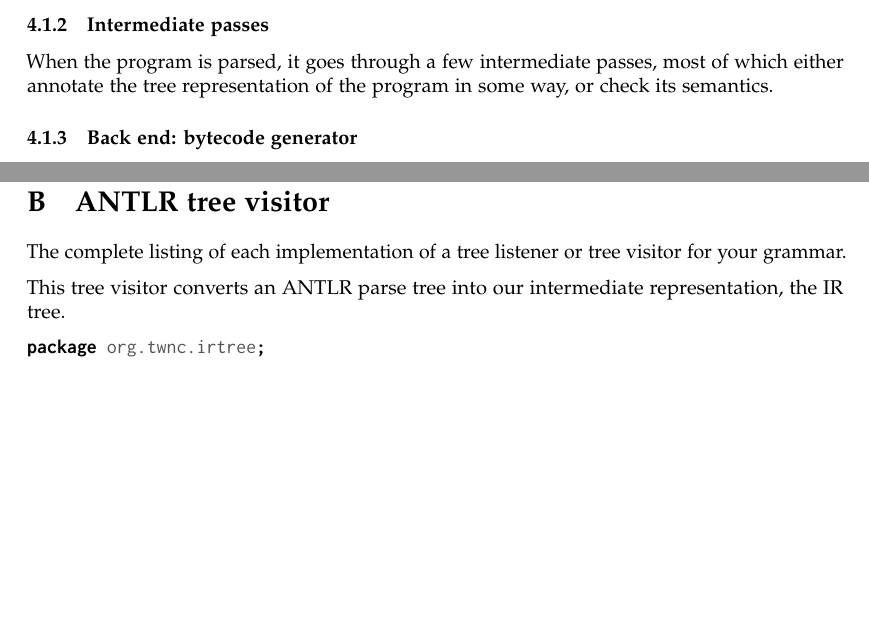
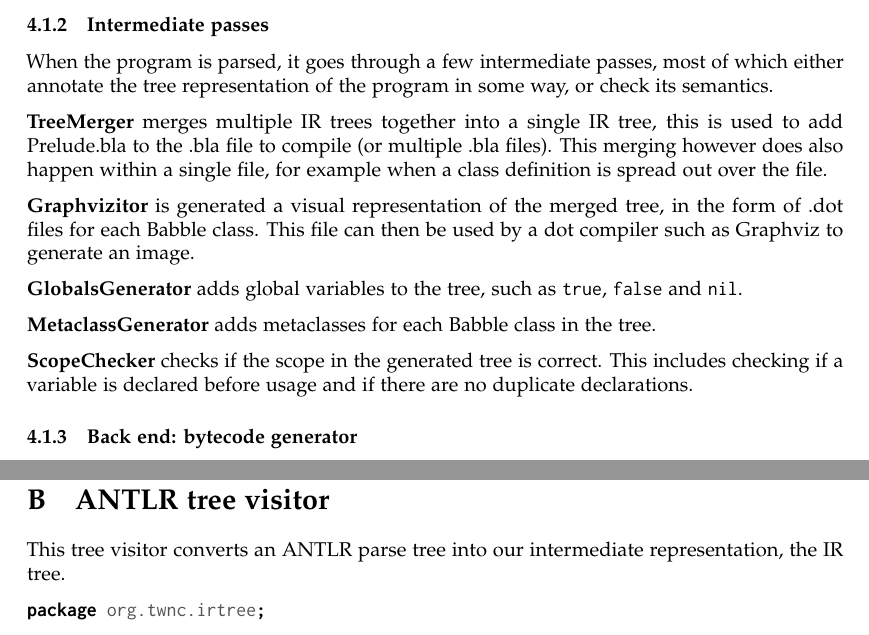
Before and after one commit to i3anaan/Babble, a LaTeX document (report/report.tex): two parts of pages 10 and 13 of 18 before the commit and two parts of pages 10 and 14 of 19 after it, joined at a grey line, cut so that both start at the same text, the shorter picture padded with empty space. Compiled offline with pdfLaTeX.

Commit message:
Added stuff to software description and some misc things.

```diff
--- a/report/report.tex
+++ b/report/report.tex
@@ -367,6 +367,17 @@ The resulting parse tree is converted into a tree-based intermediate representat
 
 When the program is parsed, it goes through a few intermediate passes, most of which either annotate the tree representation of the program in some way, or check its semantics.
 
+\textbf{TreeMerger} merges multiple IR trees together into a single IR tree, this is used to add Prelude.bla to the .bla file to compile (or multiple .bla files). This merging however does also happen within a single file, for example when a class definition is spread out over the file.
+
+\textbf{Graphvizitor} is generated a visual representation of the merged tree, in the form of .dot files for each Babble class. This file can then be used by a dot compiler such as Graphviz to generate an image.
+
+\textbf{GlobalsGenerator} adds global variables to the tree, such as \texttt{true}, \texttt{false} and \texttt{nil}.
+
+\textbf{MetaclassGenerator} adds metaclasses for each Babble class in the tree.
+%TODO more explanation?
+
+\textbf{ScopeChecker} checks if the scope in the generated tree is correct. This includes checking if a variable is declared before usage and if there are no duplicate declarations.
+
 \subsubsection{Back end: bytecode generator}
 
 The Babble compiler generates Java Virtual Machine bytecode using the ASM bytecode manipulation library from Objectweb.
@@ -404,18 +417,13 @@ Maven can also generate a graphical (HTML) report of the test results using \tex
 
 \label{visitor}
 \section{ANTLR tree visitor}
-The complete listing of each implementation of a
-tree listener or tree visitor for your grammar.
-
 This tree visitor converts an ANTLR parse tree into our intermediate representation, the IR tree.
 
 \input{visitor}
-%TODO MORE VISITORS!!!!
 
 \section{Extended test program}
 The listing of one (correct) extended test program, as well as the generated
-target code for that program and one or more example executions showing the correct functioning of
-the generated code.
+target code for that program and one or more example executions showing the correct functioning of the generated code.
 
 \end{appendices}
 
```
Also changed, not shown: report/report.tex (2 more changed lines).
